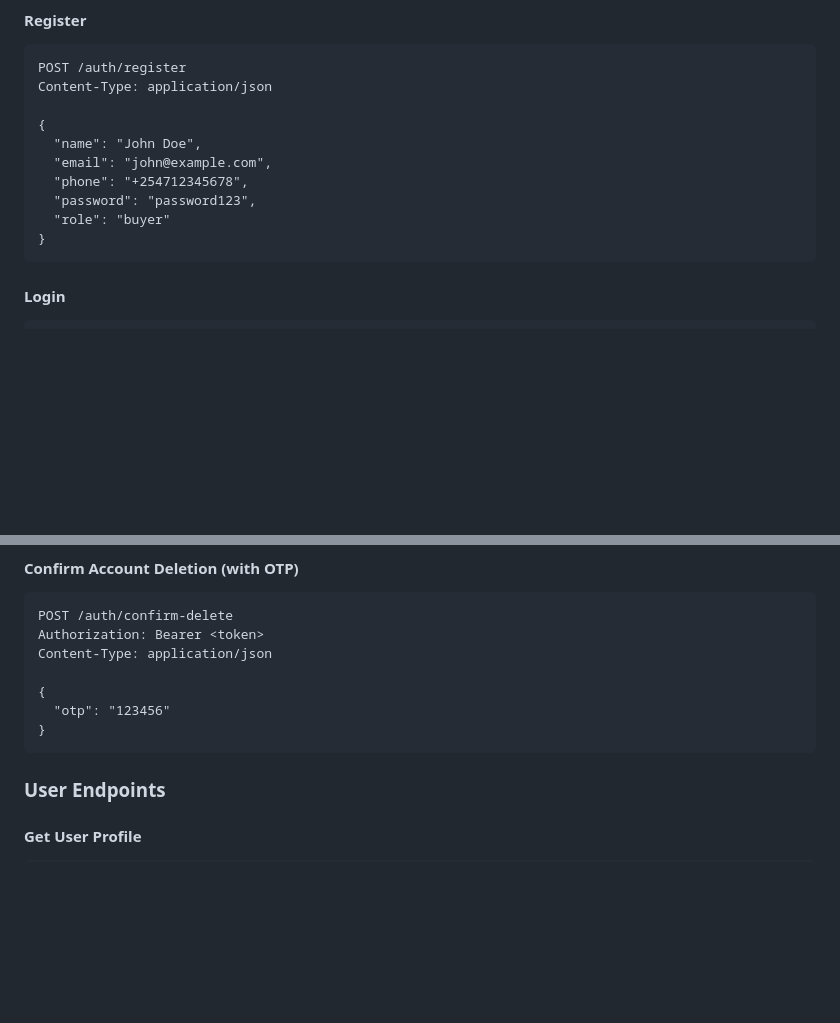
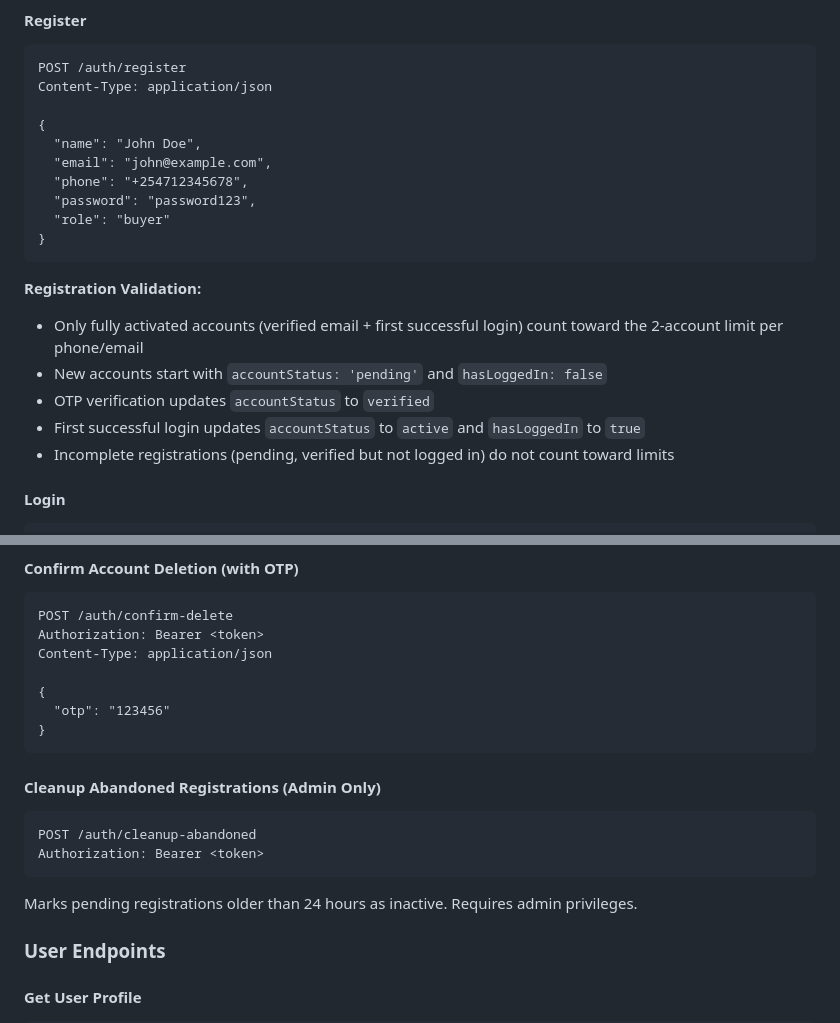
Before and after one commit to levy-cyber/sokonet, a Markdown page: docs/API_DOCUMENTATION.md, 2 parts joined by grey strips. Drawn GitHub-style; blank space fills up the shorter version.

````diff
--- a/docs/API_DOCUMENTATION.md
+++ b/docs/API_DOCUMENTATION.md
@@ -32,6 +32,13 @@ Content-Type: application/json
   "role": "buyer"
 }
 ```
+
+**Registration Validation:**
+- Only fully activated accounts (verified email + first successful login) count toward the 2-account limit per phone/email
+- New accounts start with `accountStatus: 'pending'` and `hasLoggedIn: false`
+- OTP verification updates `accountStatus` to `verified`
+- First successful login updates `accountStatus` to `active` and `hasLoggedIn` to `true`
+- Incomplete registrations (pending, verified but not logged in) do not count toward limits
 
 #### Login
 ```http
@@ -82,6 +89,14 @@ Content-Type: application/json
   "otp": "123456"
 }
 ```
+
+#### Cleanup Abandoned Registrations (Admin Only)
+```http
+POST /auth/cleanup-abandoned
+Authorization: Bearer <token>
+```
+
+Marks pending registrations older than 24 hours as inactive. Requires admin privileges.
 
 ### User Endpoints
 
````
Also changed, not shown: README.md (+3 -1 lines), docs/USER_GUIDE.md (+35 -5 lines).
